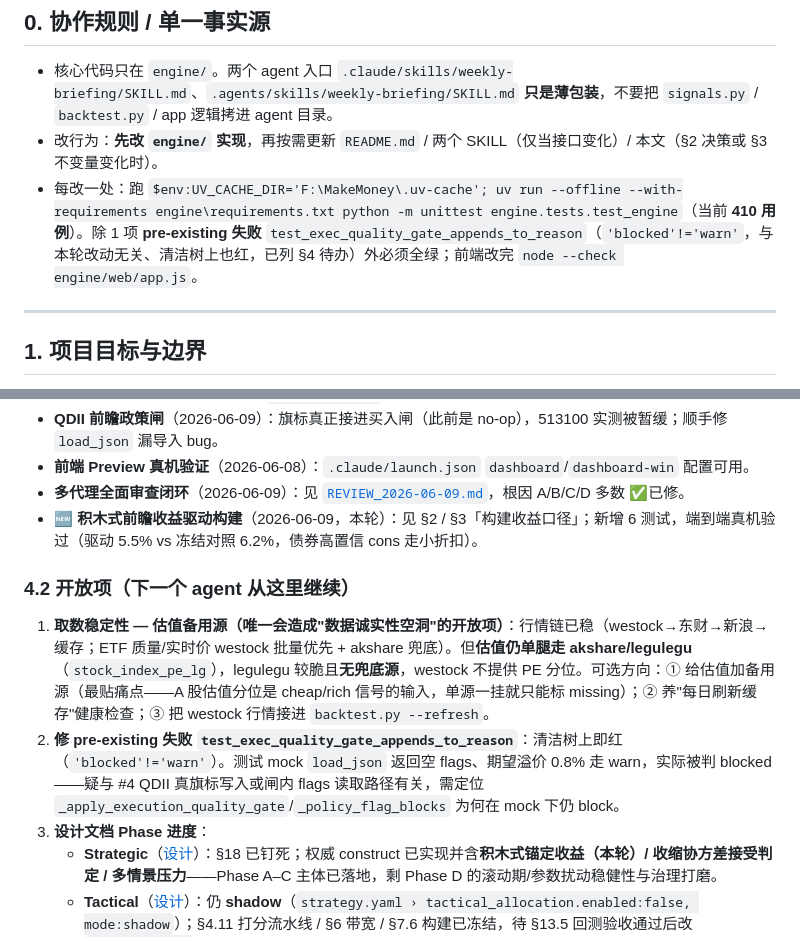
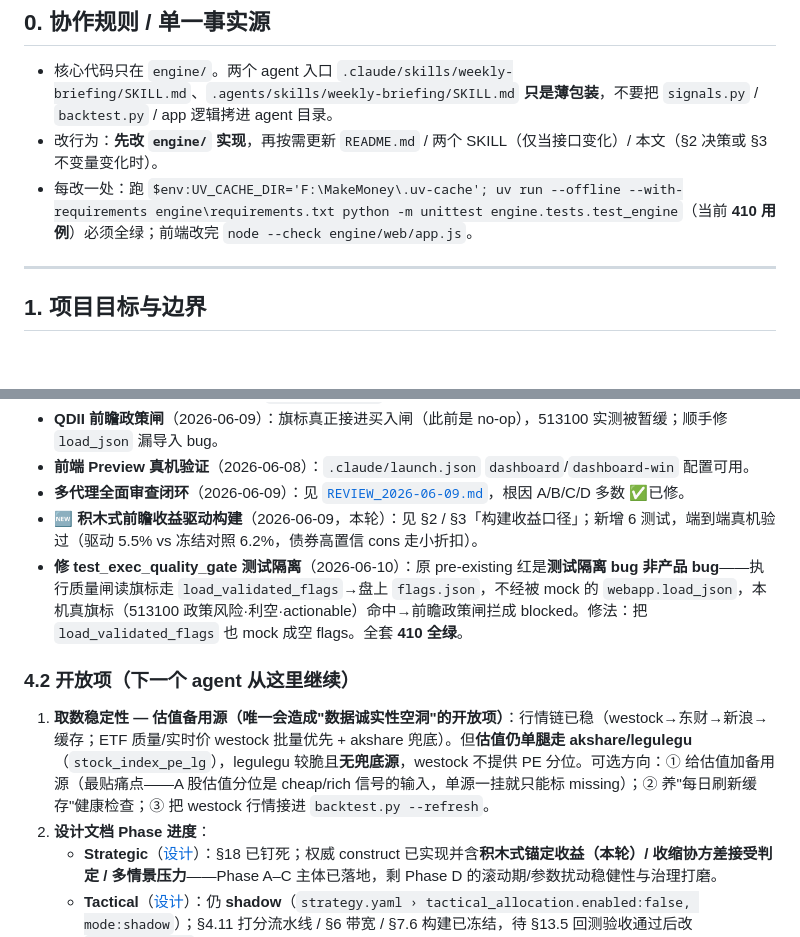
Before and after one commit to zim90live/MakeMoney, a Markdown page: HANDOFF.md, 2 parts joined by grey strips. GitHub-like rendering; blank space fills up the shorter version.

Commit message:
文档#17：HANDOFF 把 test_exec_quality_gate 修复挪到已闭环
§4.2 待办的「修 pre-existing 失败测试」已闭环（修复测试#16）→ 移入 §4.1 已闭环，
并把 §0 跑测试说明改回「410 用例必须全绿」（不再有例外项）。

```diff
--- a/HANDOFF.md
+++ b/HANDOFF.md
@@ -11,7 +11,7 @@
 
 - 核心代码只在 `engine/`。两个 agent 入口 `.claude/skills/weekly-briefing/SKILL.md`、`.agents/skills/weekly-briefing/SKILL.md` **只是薄包装**，不要把 `signals.py` / `backtest.py` / app 逻辑拷进 agent 目录。
 - 改行为：**先改 `engine/` 实现**，再按需更新 `README.md` / 两个 SKILL（仅当接口变化）/ 本文（§2 决策或 §3 不变量变化时）。
-- 每改一处：跑 `$env:UV_CACHE_DIR='F:\MakeMoney\.uv-cache'; uv run --offline --with-requirements engine\requirements.txt python -m unittest engine.tests.test_engine`（当前 **410 用例**）。除 1 项 **pre-existing 失败** `test_exec_quality_gate_appends_to_reason`（`'blocked'!='warn'`，与本轮改动无关、清洁树上也红，已列 §4 待办）外必须全绿；前端改完 `node --check engine/web/app.js`。
+- 每改一处：跑 `$env:UV_CACHE_DIR='F:\MakeMoney\.uv-cache'; uv run --offline --with-requirements engine\requirements.txt python -m unittest engine.tests.test_engine`（当前 **410 用例**）必须全绿；前端改完 `node --check engine/web/app.js`。
 
 ---
 
@@ -106,12 +106,12 @@
 - **前端 Preview 真机验证**（2026-06-08）：`.claude/launch.json` `dashboard`/`dashboard-win` 配置可用。
 - **多代理全面审查闭环**（2026-06-09）：见 [`REVIEW_2026-06-09.md`](REVIEW_2026-06-09.md)，根因 A/B/C/D 多数 ✅已修。
 - **🆕 积木式前瞻收益驱动构建**（2026-06-09，本轮）：见 §2 / §3「构建收益口径」；新增 6 测试，端到端真机验过（驱动 5.5% vs 冻结对照 6.2%，债券高置信 cons 走小折扣）。
+- **修 test_exec_quality_gate 测试隔离**（2026-06-10）：原 pre-existing 红是**测试隔离 bug 非产品 bug**——执行质量闸读旗标走 `load_validated_flags`→盘上 `flags.json`，不经被 mock 的 `webapp.load_json`，本机真旗标（513100 政策风险·利空·actionable）命中→前瞻政策闸拦成 blocked。修法：把 `load_validated_flags` 也 mock 成空 flags。全套 **410 全绿**。
 
 ### 4.2 开放项（下一个 agent 从这里继续）
 
 1. **取数稳定性 — 估值备用源（唯一会造成"数据诚实性空洞"的开放项）**：行情链已稳（westock→东财→新浪→缓存；ETF 质量/实时价 westock 批量优先 + akshare 兜底）。但**估值仍单腿走 akshare/legulegu**（`stock_index_pe_lg`），legulegu 较脆且**无兜底源**，westock 不提供 PE 分位。可选方向：① 给估值加备用源（最贴痛点——A 股估值分位是 cheap/rich 信号的输入，单源一挂就只能标 missing）；② 养"每日刷新缓存"健康检查；③ 把 westock 行情接进 `backtest.py --refresh`。
-2. **修 pre-existing 失败 `test_exec_quality_gate_appends_to_reason`**：清洁树上即红（`'blocked'!='warn'`）。测试 mock `load_json` 返回空 flags、期望溢价 0.8% 走 warn，实际被判 blocked——疑与 #4 QDII 真旗标写入或闸内 flags 读取路径有关，需定位 `_apply_execution_quality_gate`/`_policy_flag_blocks` 为何在 mock 下仍 block。
-3. **设计文档 Phase 进度**：
+2. **设计文档 Phase 进度**：
    - **Strategic**（[设计](STRATEGIC_ALLOCATION_DESIGN.md)）：§18 已钉死；权威 construct 已实现并含**积木式锚定收益（本轮）/ 收缩协方差接受判定 / 多情景压力**——Phase A–C 主体已落地，剩 Phase D 的滚动期/参数扰动稳健性与治理打磨。
    - **Tactical**（[设计](TACTICAL_ALLOCATION_DESIGN.md)）：仍 **shadow**（`strategy.yaml › tactical_allocation.enabled:false, mode:shadow`）；§4.11 打分流水线 / §6 带宽 / §7.6 构建已冻结，待 §13.5 回测验收通过后改 `mode:advisory` 接入可执行调仓。开工前置门槛尚有 §4.8 估值覆盖披露、§7 周频回测模拟器两项 ⚠。
 
```
